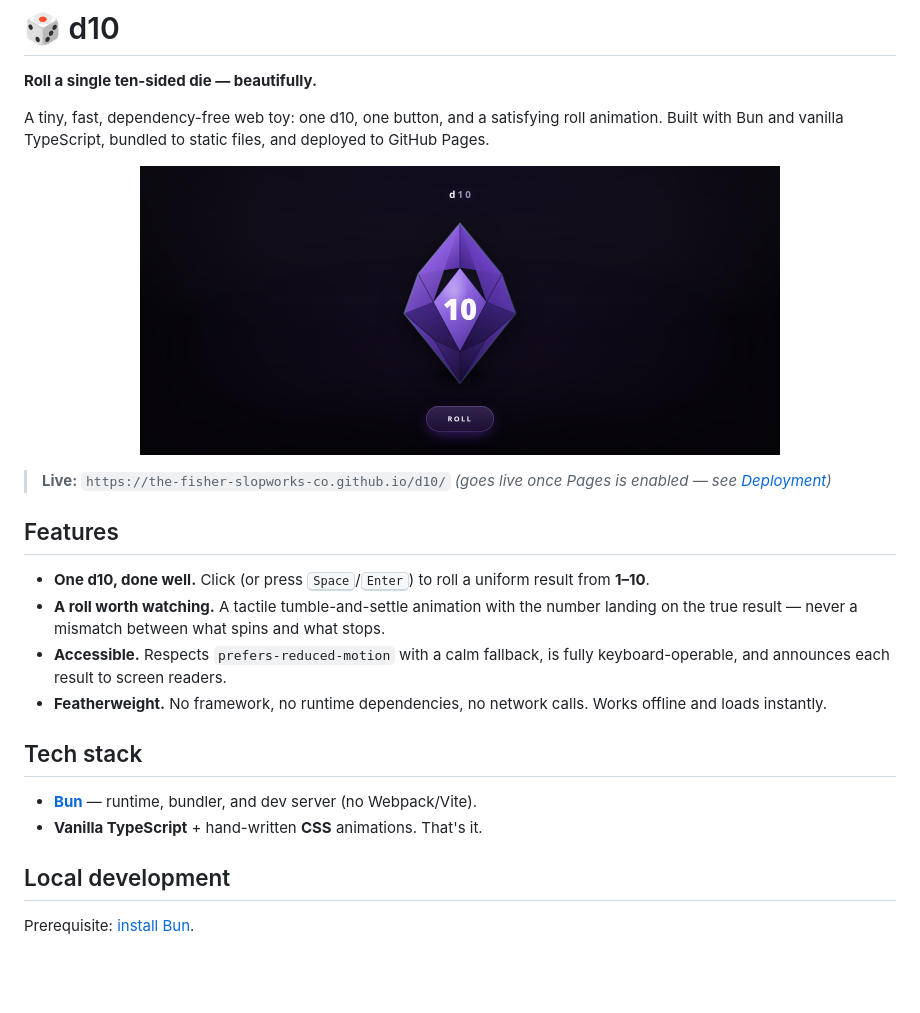
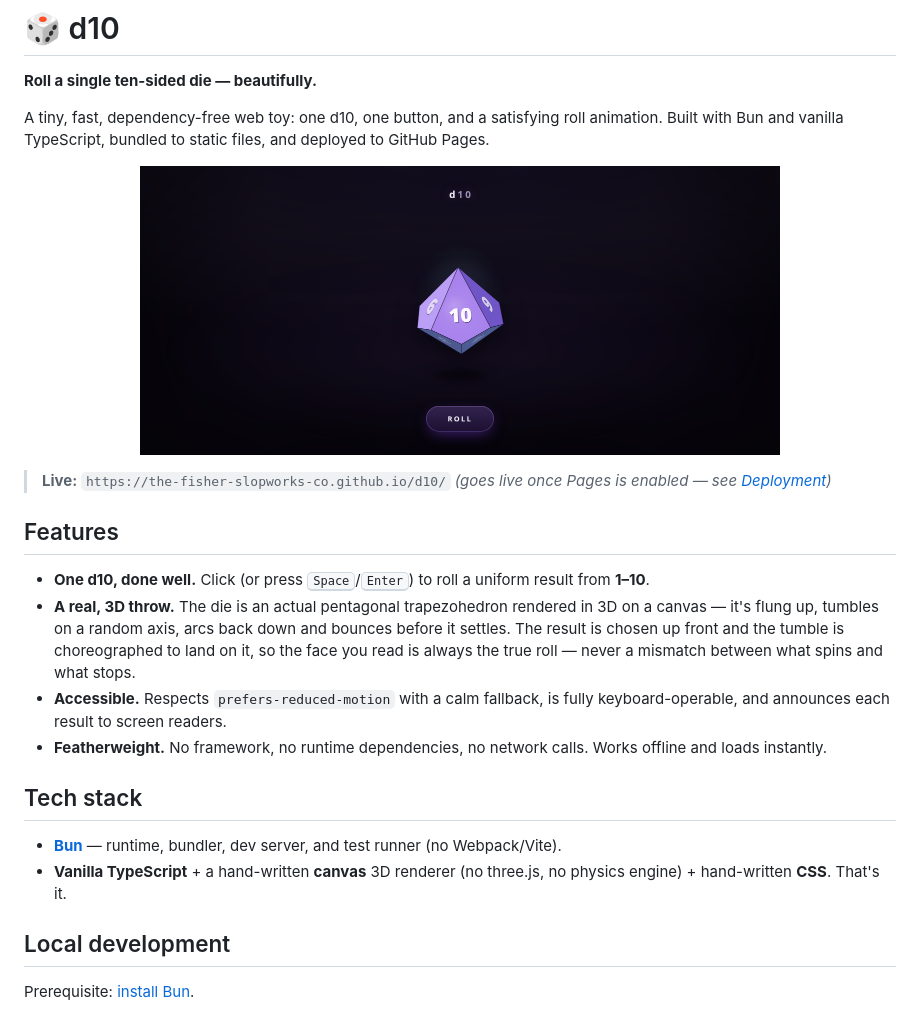
Before and after one commit to The-Fisher-Slopworks-Co/d10, a Markdown page: README.md, the part around the change. GitHub-like rendering; pictures changed too: assets/screenshot.png; blank space fills up the shorter version.

```diff
--- a/README.md
+++ b/README.md
@@ -17,8 +17,11 @@ and deployed to GitHub Pages.
 
 - **One d10, done well.** Click (or press <kbd>Space</kbd>/<kbd>Enter</kbd>) to roll a
   uniform result from **1–10**.
-- **A roll worth watching.** A tactile tumble-and-settle animation with the number
-  landing on the true result — never a mismatch between what spins and what stops.
+- **A real, 3D throw.** The die is an actual pentagonal trapezohedron rendered in 3D
+  on a canvas — it's flung up, tumbles on a random axis, arcs back down and bounces
+  before it settles. The result is chosen up front and the tumble is choreographed to
+  land on it, so the face you read is always the true roll — never a mismatch between
+  what spins and what stops.
 - **Accessible.** Respects `prefers-reduced-motion` with a calm fallback, is fully
   keyboard-operable, and announces each result to screen readers.
 - **Featherweight.** No framework, no runtime dependencies, no network calls. Works
@@ -26,8 +29,9 @@ and deployed to GitHub Pages.
 
 ## Tech stack
 
-- [**Bun**](https://bun.com) — runtime, bundler, and dev server (no Webpack/Vite).
-- **Vanilla TypeScript** + hand-written **CSS** animations. That's it.
+- [**Bun**](https://bun.com) — runtime, bundler, dev server, and test runner (no Webpack/Vite).
+- **Vanilla TypeScript** + a hand-written **canvas** 3D renderer (no three.js, no
+  physics engine) + hand-written **CSS**. That's it.
 
 ## Local development
 
```
Also changed, not shown: CLAUDE.md (+20 -9 lines), 5 other files.
